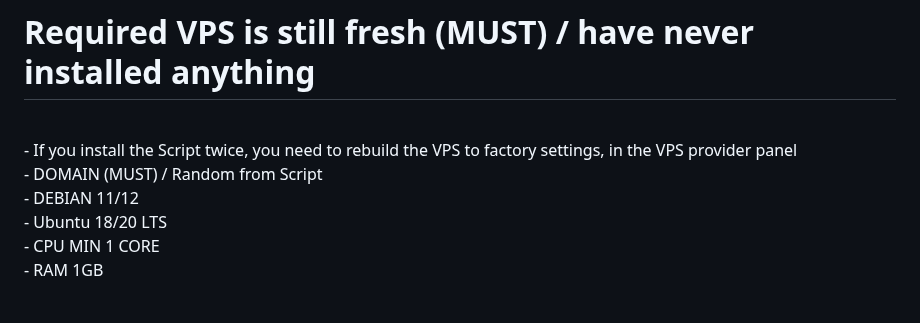
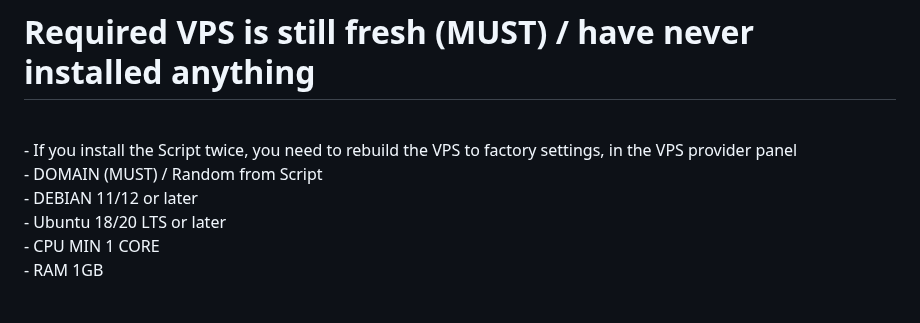
Before and after one commit to givps/AutoScriptXray, a Markdown page: README.md, the part around the change. Drawn GitHub-style.

```diff
--- a/README.md
+++ b/README.md
@@ -15,8 +15,8 @@
 <br>
 - If you install the Script twice, you need to rebuild the VPS to factory settings, in the VPS provider panel<br>
 - DOMAIN (MUST) / Random from Script<br>
-- DEBIAN 11/12<br>
-- Ubuntu 18/20 LTS<br>
+- DEBIAN 11/12 or later<br>
+- Ubuntu 18/20 LTS or later<br>
 - CPU MIN 1 CORE<br>
 - RAM 1GB<br>
 <br>
```
